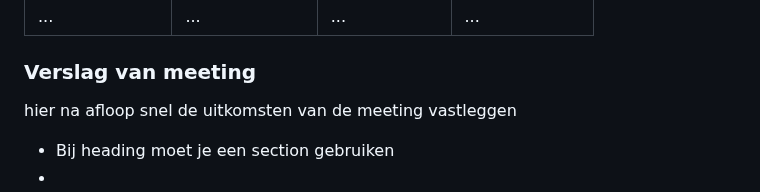
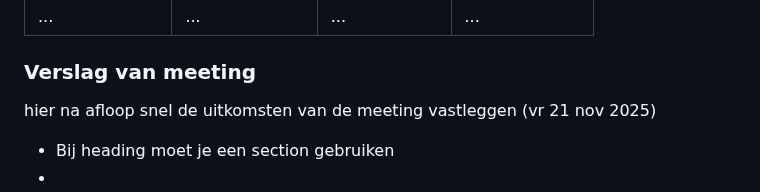
Before and after one commit to anabroos/BlokWeb, a Markdown page: README.md, the part around the change. Drawn GitHub-style; folded sections open.

Commit message:
meeting bijgewerkt

```diff
--- a/README.md
+++ b/README.md
@@ -217,7 +217,7 @@ bij
 
 
   ### Verslag van meeting
-  hier na afloop snel de uitkomsten van de meeting vastleggen
+  hier na afloop snel de uitkomsten van de meeting vastleggen (vr 21 nov 2025)
 
   - Bij heading moet je een section gebruiken
   -
```
